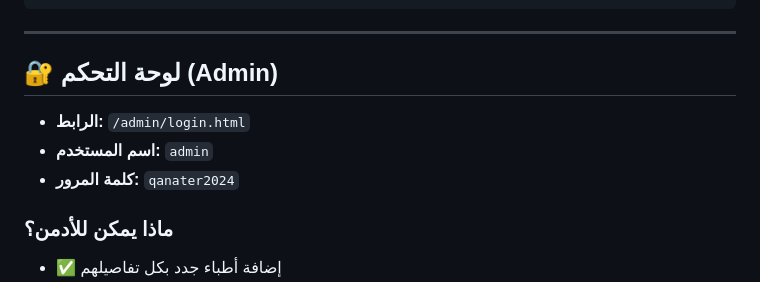
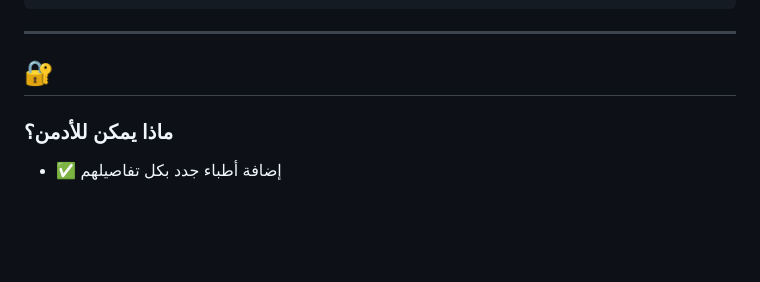
Before and after one commit to nasser2009swe/qanater, a Markdown page: README.md, the part around one of its changes. GitHub-like rendering; blank space fills up the shorter version.

```diff
--- a/README.md
+++ b/README.md
@@ -53,12 +41,7 @@ qanater/
 
 ---
 
-## 🔐 لوحة التحكم (Admin)
-
-- **الرابط:** `/admin/login.html`
-- **اسم المستخدم:** `admin`
-- **كلمة المرور:** `qanater2024`
-
+## 🔐
 ### ماذا يمكن للأدمن؟
 - ✅ إضافة أطباء جدد بكل تفاصيلهم
 - ✅ إضافة أماكن (صيدليات، مطاعم، إلخ)
```
Also changed, not shown: other parts of README.md (+1 -24 lines).
